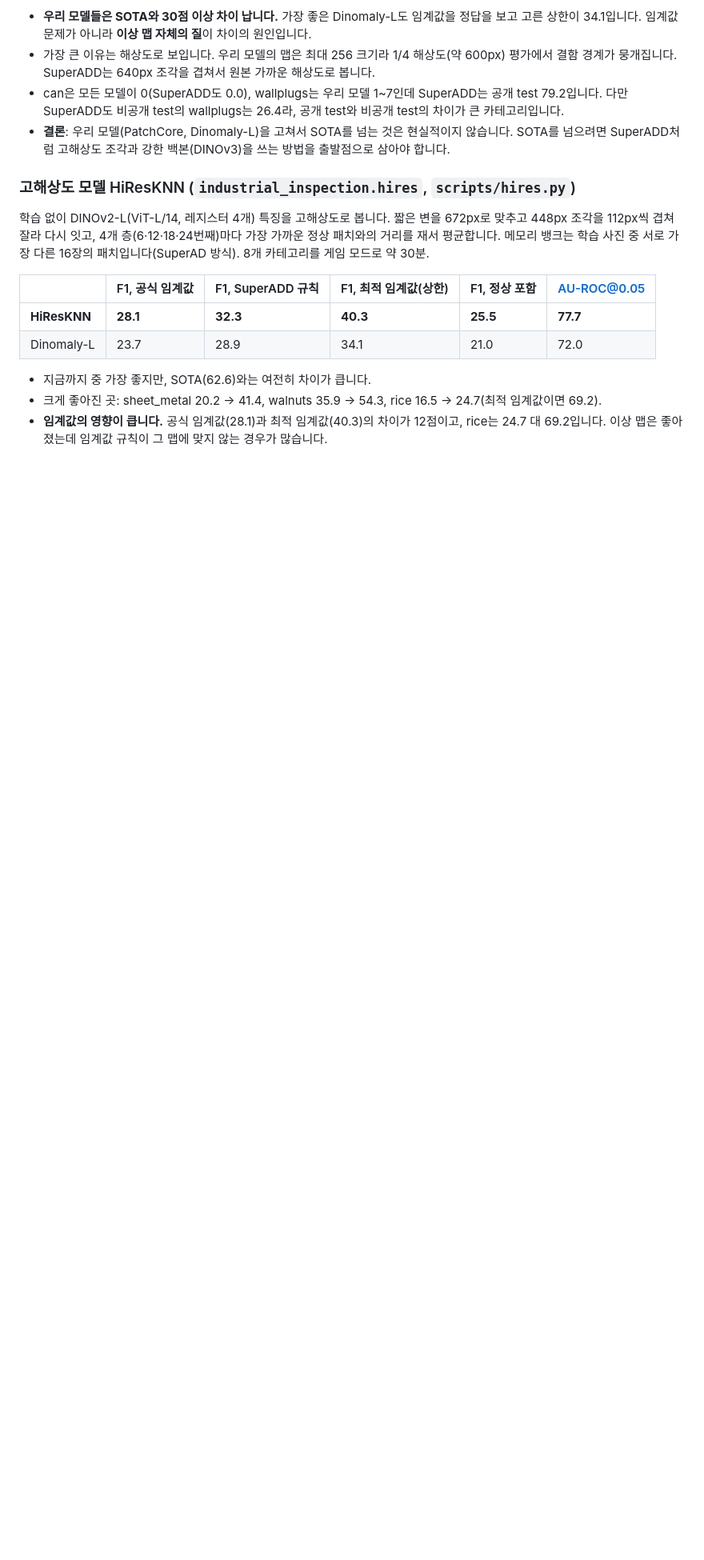
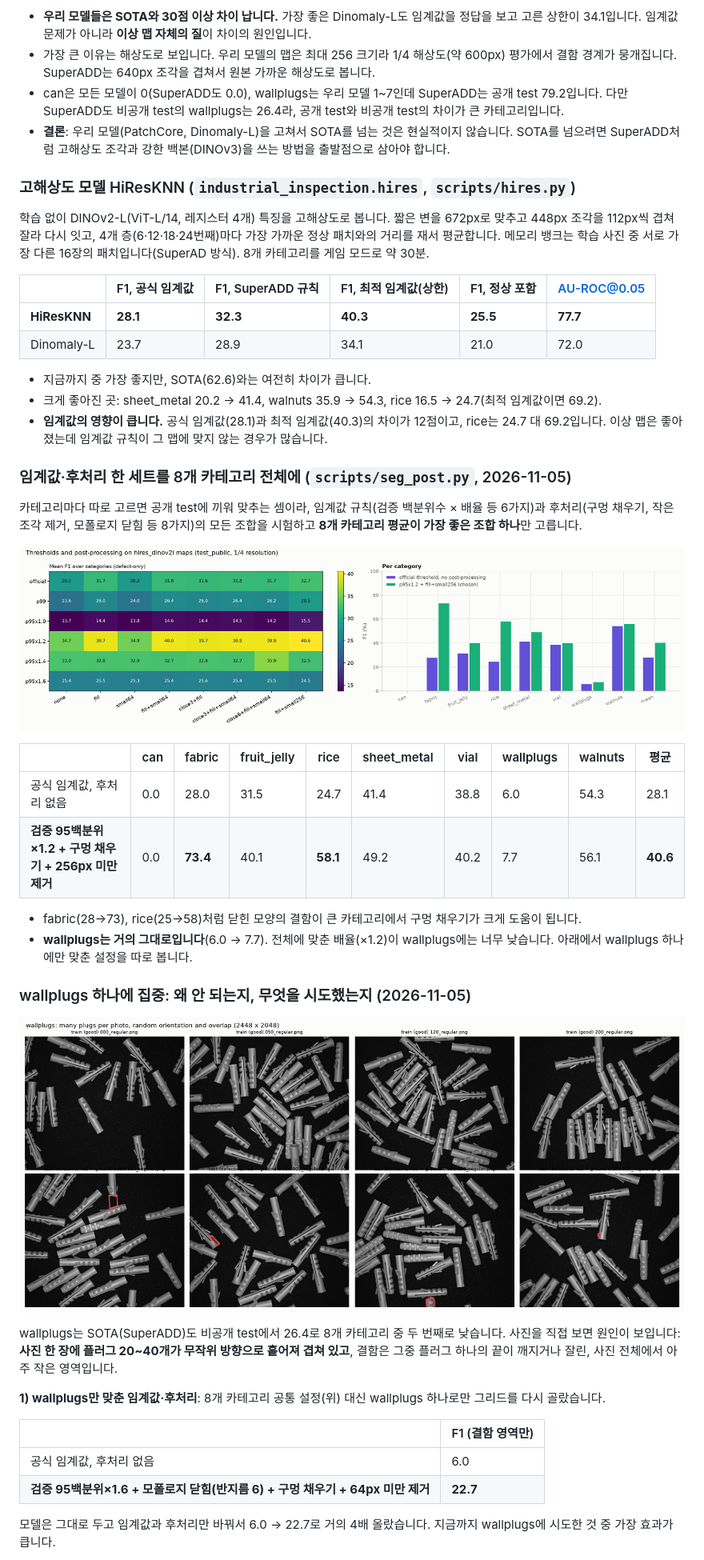
Before and after one commit to aromgu/industrial-inspection, a Markdown page: README.md, the part around one of its changes. Shown at 80% size. GitHub-like rendering; pictures changed too: docs/figures/seg_post__hires_dinov2l.png (added), docs/figures/wallplugs_overview.png (added); blank space fills up the shorter version.

Commit message:
Record: global threshold/post-processing sweep (28.1->40.6 mean F1); wallplugs-only tuning (6.0->22.7); rotation bank hurts wallplugs (hypothesis was wrong)
The 8-category sweep (seg_post.py) picks one threshold+post-processing setting for all
categories, avoiding per-category fitting to test_public. Focusing on wallplugs alone (SOTA 26.4,
second-weakest category): its own threshold/post-processing setting gets F1 6.0 -> 22.7 with no
model change. Augmenting the memory bank with 8 rotations of each reference (since plugs lie at
random orientation) made every metric slightly worse -- each wallplugs photo already scatters
dozens of plugs at every angle, so whole-canvas rotation adds no new local patch appearances, only
interpolation blur.

Co-Authored-By: Claude Sonnet 5 <noreply@anthropic.com>

```diff
--- a/README.md
+++ b/README.md
@@ -602,3 +602,32 @@ PatchCore(256) 체크포인트로 이상 맵을 512 격자에 다시 뽑아 봤
 - 크게 좋아진 곳: sheet_metal 20.2 → 41.4, walnuts 35.9 → 54.3, rice 16.5 → 24.7(최적 임계값이면 69.2).
 - **임계값의 영향이 큽니다.** 공식 임계값(28.1)과 최적 임계값(40.3)의 차이가 12점이고, rice는 24.7 대 69.2입니다. 이상 맵은 좋아졌는데 임계값 규칙이 그 맵에 맞지 않는 경우가 많습니다.
 
+### 임계값·후처리 한 세트를 8개 카테고리 전체에 (`scripts/seg_post.py`, 2026-11-05)
+
+카테고리마다 따로 고르면 공개 test에 끼워 맞추는 셈이라, 임계값 규칙(검증 백분위수 × 배율 등 6가지)과 후처리(구멍 채우기, 작은 조각 제거, 모폴로지 닫힘 등 8가지)의 모든 조합을 시험하고 **8개 카테고리 평균이 가장 좋은 조합 하나**만 고릅니다.
+
+![seg post](docs/figures/seg_post__hires_dinov2l.png)
+
+| | can | fabric | fruit_jelly | rice | sheet_metal | vial | wallplugs | walnuts | 평균 |
+|---|---|---|---|---|---|---|---|---|---|
+| 공식 임계값, 후처리 없음 | 0.0 | 28.0 | 31.5 | 24.7 | 41.4 | 38.8 | 6.0 | 54.3 | 28.1 |
+| **검증 95백분위×1.2 + 구멍 채우기 + 256px 미만 제거** | 0.0 | **73.4** | 40.1 | **58.1** | 49.2 | 40.2 | 7.7 | 56.1 | **40.6** |
+
+- fabric(28→73), rice(25→58)처럼 닫힌 모양의 결함이 큰 카테고리에서 구멍 채우기가 크게 도움이 됩니다.
+- **wallplugs는 거의 그대로입니다**(6.0 → 7.7). 전체에 맞춘 배율(×1.2)이 wallplugs에는 너무 낮습니다. 아래에서 wallplugs 하나에만 맞춘 설정을 따로 봅니다.
+
+### wallplugs 하나에 집중: 왜 안 되는지, 무엇을 시도했는지 (2026-11-05)
+
+![wallplugs overview](docs/figures/wallplugs_overview.png)
+
+wallplugs는 SOTA(SuperADD)도 비공개 test에서 26.4로 8개 카테고리 중 두 번째로 낮습니다. 사진을 직접 보면 원인이 보입니다: **사진 한 장에 플러그 20~40개가 무작위 방향으로 흩어져 겹쳐 있고**, 결함은 그중 플러그 하나의 끝이 깨지거나 잘린, 사진 전체에서 아주 작은 영역입니다.
+
+**1) wallplugs만 맞춘 임계값·후처리**: 8개 카테고리 공통 설정(위) 대신 wallplugs 하나로만 그리드를 다시 골랐습니다.
+
+| | F1 (결함 영역만) |
+|---|---|
+| 공식 임계값, 후처리 없음 | 6.0 |
+| **검증 95백분위×1.6 + 모폴로지 닫힘(반지름 6) + 구멍 채우기 + 64px 미만 제거** | **22.7** |
+
+모델은 그대로 두고 임계값과 후처리만 바꿔서 6.0 → 22.7로 거의 4배 올랐습니다. 지금까지 wallplugs에 시도한 것 중 가장 효과가 큽니다.
+
```
Also changed, not shown: other parts of README.md (+11 -0 lines), docs/experiment_log.md (+2 -0 lines).
